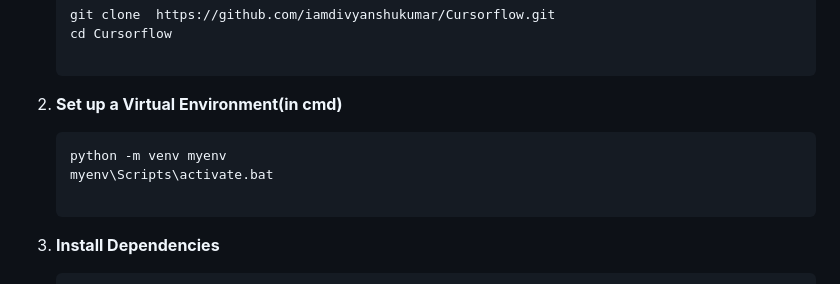
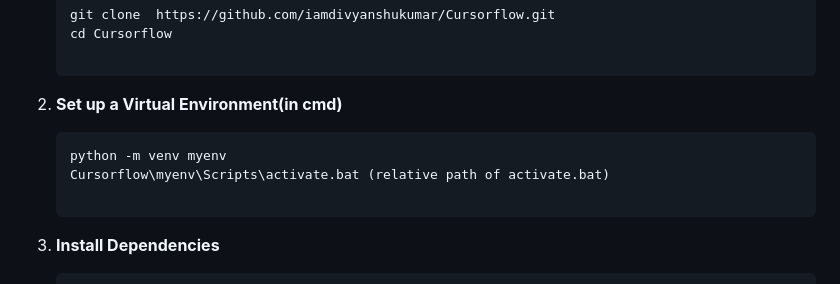
Before and after one commit to iamdivyanshukumar/Cursorflow, a Markdown page: README.md, the part around the change. Drawn GitHub-style.

````diff
--- a/README.md
+++ b/README.md
@@ -30,7 +30,7 @@ MobiMouse is a Flask-based application that allows users to control their comput
 2. **Set up a Virtual Environment(in cmd)**
    ```cmd
    python -m venv myenv
-   myenv\Scripts\activate.bat
+   Cursorflow\myenv\Scripts\activate.bat (relative path of activate.bat)
 
 3. **Install Dependencies**
    ```cmd
````
